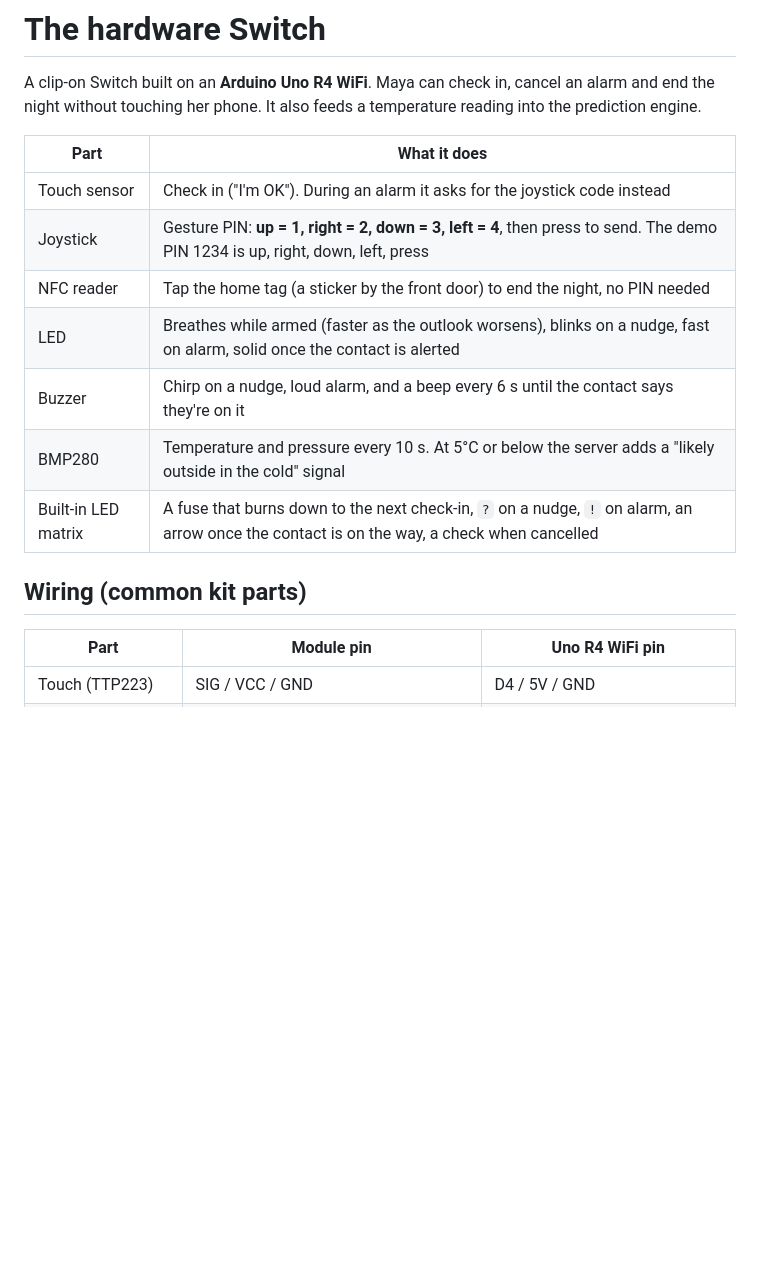
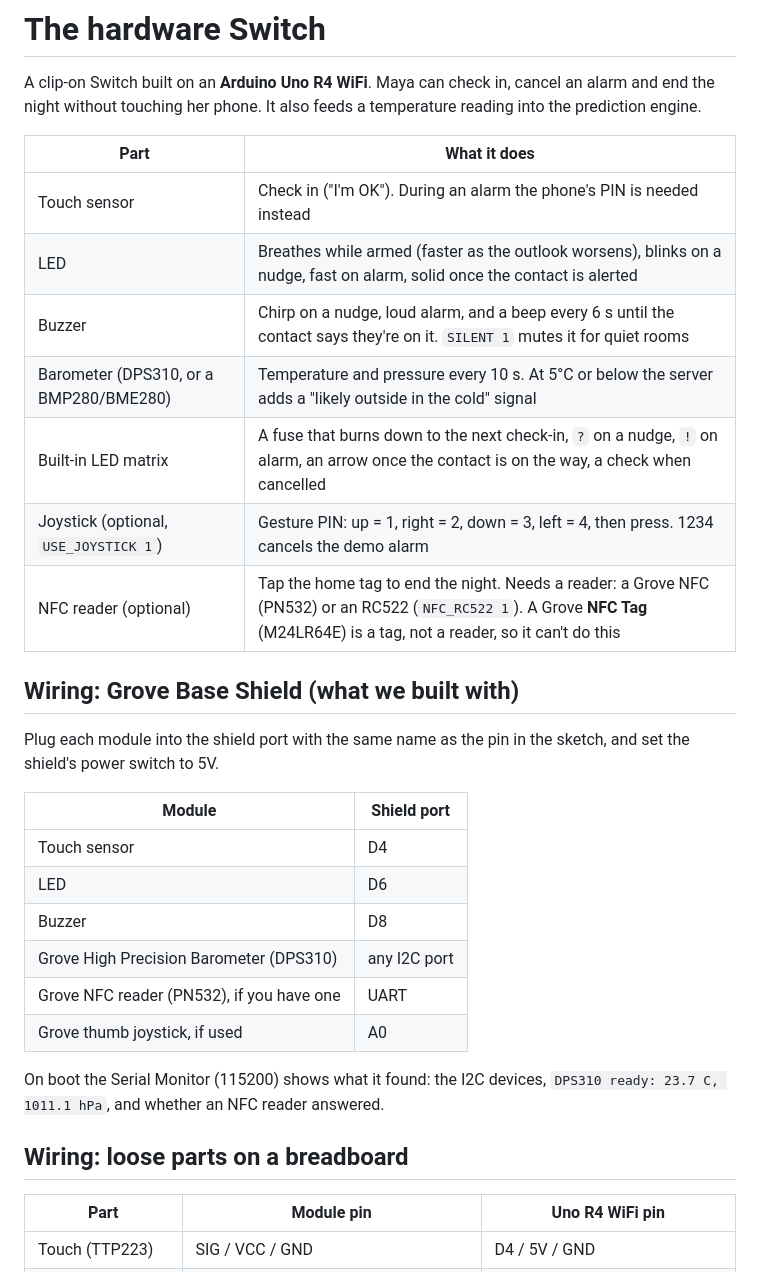
Before and after one commit to georgef166/HTVWinners, a Markdown page: hardware/README.md, the part around one of its changes. Drawn GitHub-style; blank space fills up the shorter version.

Commit message:
Document the Grove build and the USB link

```diff
--- a/hardware/README.md
+++ b/hardware/README.md
@@ -4,15 +4,30 @@ A clip-on Switch built on an **Arduino Uno R4 WiFi**. Maya can check in, cancel
 
 | Part | What it does |
 |---|---|
-| Touch sensor | Check in ("I'm OK"). During an alarm it asks for the joystick code instead |
-| Joystick | Gesture PIN: **up = 1, right = 2, down = 3, left = 4**, then press to send. The demo PIN 1234 is up, right, down, left, press |
-| NFC reader | Tap the home tag (a sticker by the front door) to end the night, no PIN needed |
+| Touch sensor | Check in ("I'm OK"). During an alarm the phone's PIN is needed instead |
 | LED | Breathes while armed (faster as the outlook worsens), blinks on a nudge, fast on alarm, solid once the contact is alerted |
-| Buzzer | Chirp on a nudge, loud alarm, and a beep every 6 s until the contact says they're on it |
-| BMP280 | Temperature and pressure every 10 s. At 5°C or below the server adds a "likely outside in the cold" signal |
+| Buzzer | Chirp on a nudge, loud alarm, and a beep every 6 s until the contact says they're on it. `SILENT 1` mutes it for quiet rooms |
+| Barometer (DPS310, or a BMP280/BME280) | Temperature and pressure every 10 s. At 5°C or below the server adds a "likely outside in the cold" signal |
 | Built-in LED matrix | A fuse that burns down to the next check-in, `?` on a nudge, `!` on alarm, an arrow once the contact is on the way, a check when cancelled |
+| Joystick (optional, `USE_JOYSTICK 1`) | Gesture PIN: up = 1, right = 2, down = 3, left = 4, then press. 1234 cancels the demo alarm |
+| NFC reader (optional) | Tap the home tag to end the night. Needs a reader: a Grove NFC (PN532) or an RC522 (`NFC_RC522 1`). A Grove **NFC Tag** (M24LR64E) is a tag, not a reader, so it can't do this |
 
-## Wiring (common kit parts)
+## Wiring: Grove Base Shield (what we built with)
+
+Plug each module into the shield port with the same name as the pin in the sketch, and set the shield's power switch to 5V.
+
+| Module | Shield port |
+|---|---|
+| Touch sensor | D4 |
+| LED | D6 |
+| Buzzer | D8 |
+| Grove High Precision Barometer (DPS310) | any I2C port |
+| Grove NFC reader (PN532), if you have one | UART |
+| Grove thumb joystick, if used | A0 |
+
+On boot the Serial Monitor (115200) shows what it found: the I2C devices, `DPS310 ready: 23.7 C, 1011.1 hPa`, and whether an NFC reader answered.
+
+## Wiring: loose parts on a breadboard
 
 | Part | Module pin | Uno R4 WiFi pin |
 |---|---|---|
```
Also changed, not shown: other parts of hardware/README.md (+15 -4 lines).
